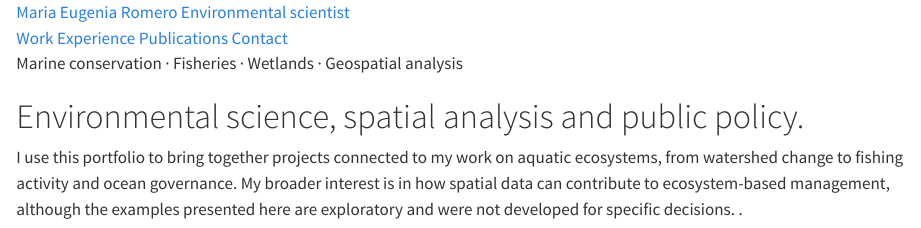
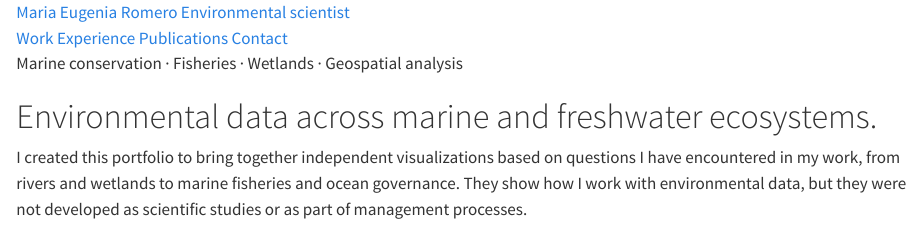
Before and after one commit to Eugerom/eugerom.github.io, a Quarto document (content/_home.qmd): the page in a window 1100 px wide, from its top. Rendered offline with R 4.5, knitr and Pandoc in place of Quarto, with nearby package versions.

Commit message:
Revise portfolio introduction for clarity
Updated the portfolio introduction to clarify the focus on independent visualizations and environmental data.

```diff
--- a/content/_home.qmd
+++ b/content/_home.qmd
@@ -21,12 +21,10 @@
         Marine conservation · Fisheries · Wetlands · Geospatial analysis
       </p>
 
-      <h1>Environmental science, spatial analysis and public policy.</h1>
+      <h1>Environmental data across marine and freshwater ecosystems.</h1>
 
       <p class="hero-intro">
-        I use this portfolio to bring together projects connected to my work on aquatic ecosystems, from watershed change to fishing activity and ocean
-        governance. My broader interest is in how spatial data can contribute to ecosystem-based management, although the examples presented here are exploratory          and were not developed for specific decisions.
-.
+        I created this portfolio to bring together independent visualizations based on questions I have encountered in my work, from rivers and wetlands to marine         fisheries and ocean governance. They show how I work with environmental data, but they were not developed as scientific studies or as part of management           processes.
       </p>
 
       <div class="hero-actions">
```
